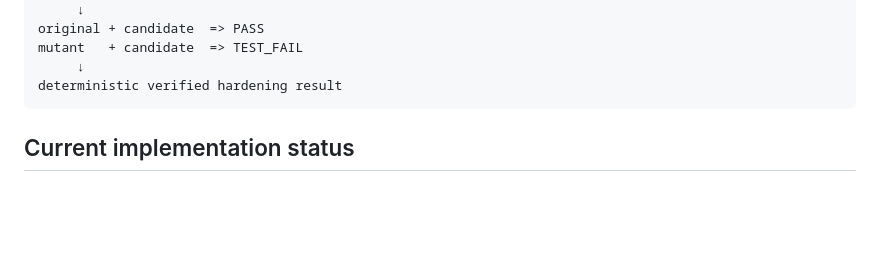
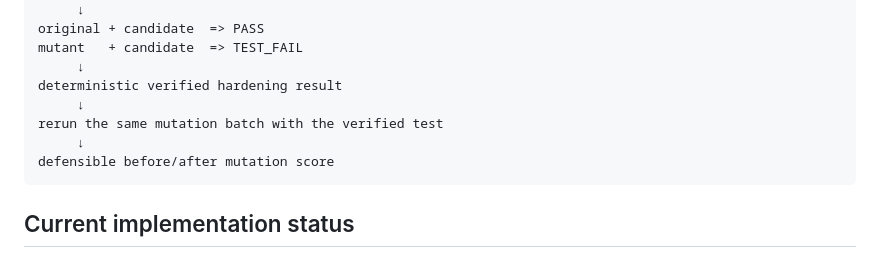
Before and after one commit to reverez/Tech-Europe-2026-PERJURY, a Markdown page: README.md, the part around the change. Rendered like a GitHub page; blank space fills up the shorter version.

Commit message:
docs: close recursive audit gaps

````diff
--- a/README.md
+++ b/README.md
@@ -66,6 +66,10 @@ original + candidate  => PASS
 mutant   + candidate  => TEST_FAIL
      ↓
 deterministic verified hardening result
+     ↓
+rerun the same mutation batch with the verified test
+     ↓
+defensible before/after mutation score
 ```
 
 ## Current implementation status
````
